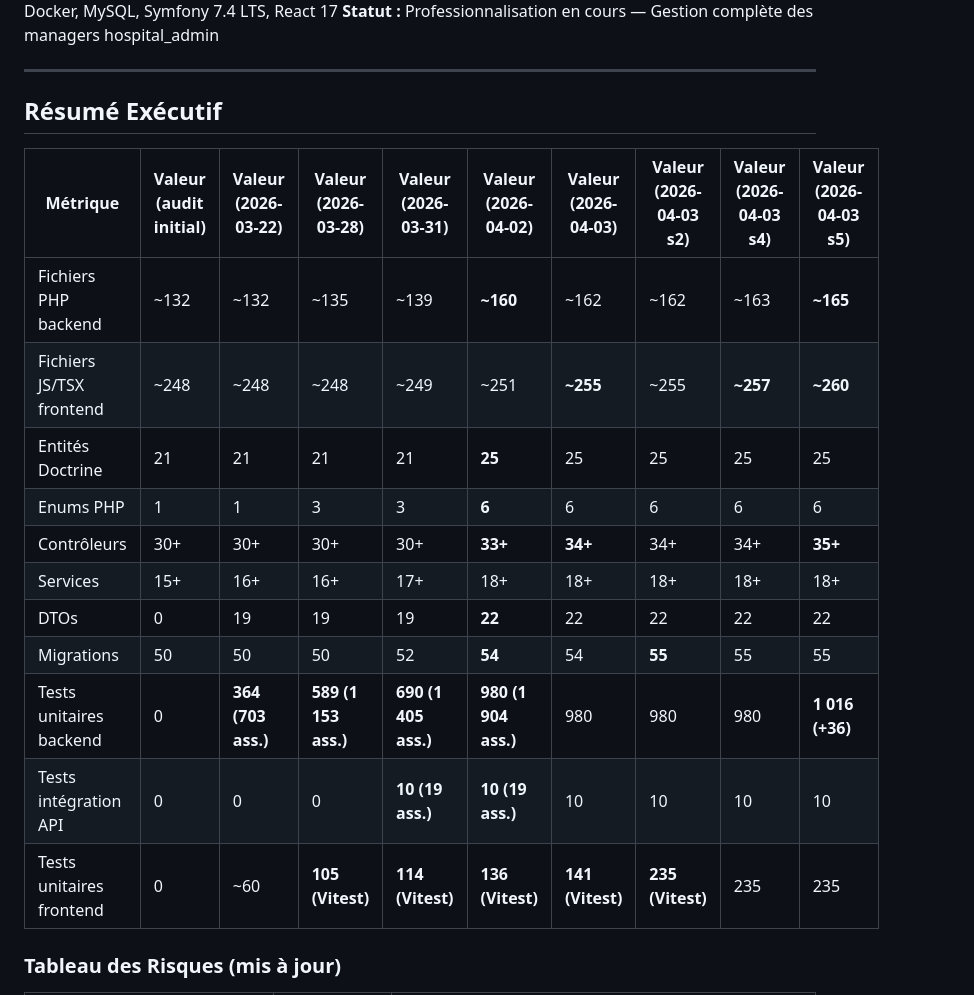
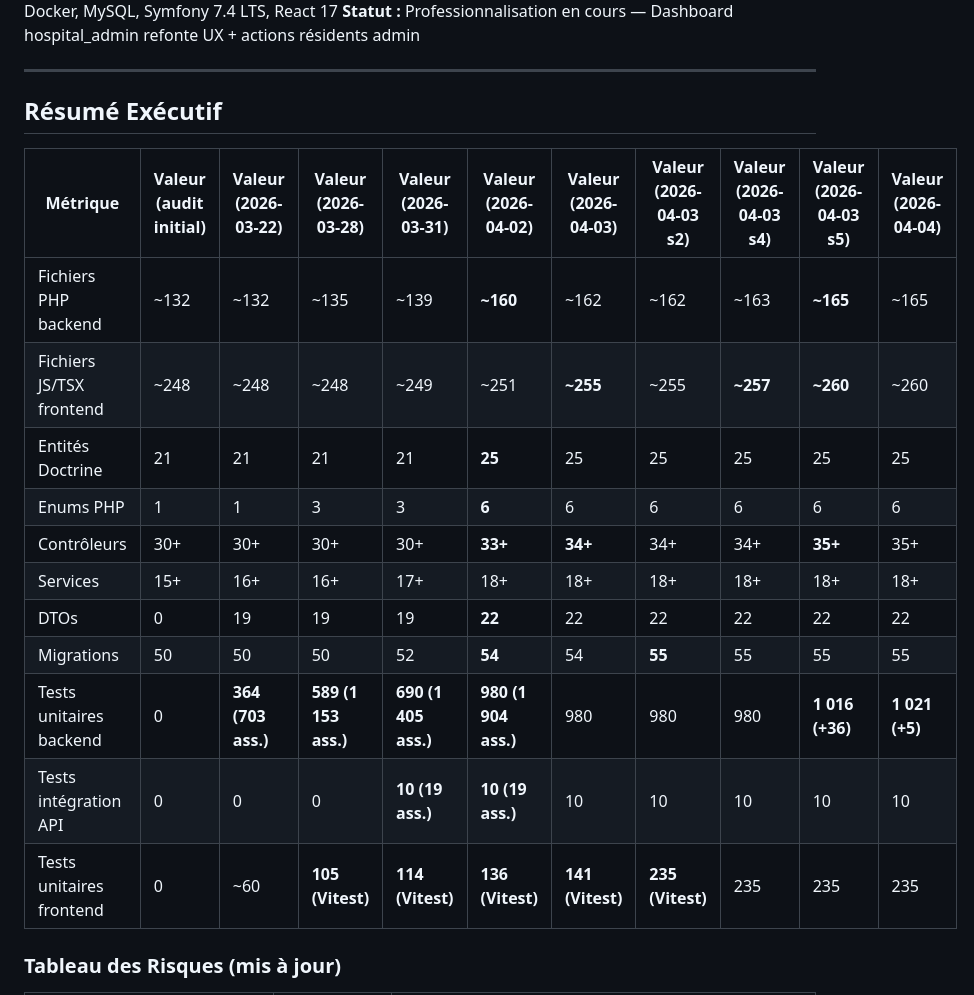
Before and after one commit to Sftaita/medatwork-full, a Markdown page: docs/AUDIT.md, the part around one of its changes. Rendered like a GitHub page.

```diff
--- a/docs/AUDIT.md
+++ b/docs/AUDIT.md
@@ -5,23 +5,23 @@
 **Environnement :** Windows 11, WAMP + Docker, MySQL, Symfony 7.4 LTS, React 17
-**Statut :** Professionnalisation en cours — Gestion complète des managers hospital_admin
+**Statut :** Professionnalisation en cours — Dashboard hospital_admin refonte UX + actions résidents admin
 
 ---
 
 ## Résumé Exécutif
 
-| Métrique | Valeur (audit initial) | Valeur (2026-03-22) | Valeur (2026-03-28) | Valeur (2026-03-31) | Valeur (2026-04-02) | Valeur (2026-04-03) | Valeur (2026-04-03 s2) | Valeur (2026-04-03 s4) | Valeur (2026-04-03 s5) |
-|----------|------------------------|---------------------|---------------------|---------------------|---------------------|---------------------|------------------------|------------------------|------------------------|
-| Fichiers PHP backend | ~132 | ~132 | ~135 | ~139 | **~160** | ~162 | ~162 | ~163 | **~165** |
-| Fichiers JS/TSX frontend | ~248 | ~248 | ~248 | ~249 | ~251 | **~255** | ~255 | **~257** | **~260** |
-| Entités Doctrine | 21 | 21 | 21 | 21 | **25** | 25 | 25 | 25 | 25 |
-| Enums PHP | 1 | 1 | 3 | 3 | **6** | 6 | 6 | 6 | 6 |
-| Contrôleurs | 30+ | 30+ | 30+ | 30+ | **33+** | **34+** | 34+ | 34+ | **35+** |
-| Services | 15+ | 16+ | 16+ | 17+ | 18+ | 18+ | 18+ | 18+ | 18+ |
-| DTOs | 0 | 19 | 19 | 19 | **22** | 22 | 22 | 22 | 22 |
-| Migrations | 50 | 50 | 50 | 52 | **54** | 54 | **55** | 55 | 55 |
-| Tests unitaires backend | 0 | **364 (703 ass.)** | **589 (1 153 ass.)** | **690 (1 405 ass.)** | **980 (1 904 ass.)** | 980 | 980 | 980 | **1 016 (+36)** |
-| Tests intégration API | 0 | 0 | 0 | **10 (19 ass.)** | **10 (19 ass.)** | 10 | 10 | 10 | 10 |
-| Tests unitaires frontend | 0 | ~60 | **105 (Vitest)** | **114 (Vitest)** | **136 (Vitest)** | **141 (Vitest)** | **235 (Vitest)** | 235 | 235 |
+| Métrique | Valeur (audit initial) | Valeur (2026-03-22) | Valeur (2026-03-28) | Valeur (2026-03-31) | Valeur (2026-04-02) | Valeur (2026-04-03) | Valeur (2026-04-03 s2) | Valeur (2026-04-03 s4) | Valeur (2026-04-03 s5) | Valeur (2026-04-04) |
+|----------|------------------------|---------------------|---------------------|---------------------|---------------------|---------------------|------------------------|------------------------|------------------------|---------------------|
+| Fichiers PHP backend | ~132 | ~132 | ~135 | ~139 | **~160** | ~162 | ~162 | ~163 | **~165** | ~165 |
+| Fichiers JS/TSX frontend | ~248 | ~248 | ~248 | ~249 | ~251 | **~255** | ~255 | **~257** | **~260** | ~260 |
+| Entités Doctrine | 21 | 21 | 21 | 21 | **25** | 25 | 25 | 25 | 25 | 25 |
+| Enums PHP | 1 | 1 | 3 | 3 | **6** | 6 | 6 | 6 | 6 | 6 |
+| Contrôleurs | 30+ | 30+ | 30+ | 30+ | **33+** | **34+** | 34+ | 34+ | **35+** | 35+ |
+| Services | 15+ | 16+ | 16+ | 17+ | 18+ | 18+ | 18+ | 18+ | 18+ | 18+ |
+| DTOs | 0 | 19 | 19 | 19 | **22** | 22 | 22 | 22 | 22 | 22 |
+| Migrations | 50 | 50 | 50 | 52 | **54** | 54 | **55** | 55 | 55 | 55 |
+| Tests unitaires backend | 0 | **364 (703 ass.)** | **589 (1 153 ass.)** | **690 (1 405 ass.)** | **980 (1 904 ass.)** | 980 | 980 | 980 | **1 016 (+36)** | **1 021 (+5)** |
+| Tests intégration API | 0 | 0 | 0 | **10 (19 ass.)** | **10 (19 ass.)** | 10 | 10 | 10 | 10 | 10 |
+| Tests unitaires frontend | 0 | ~60 | **105 (Vitest)** | **114 (Vitest)** | **136 (Vitest)** | **141 (Vitest)** | **235 (Vitest)** | 235 | 235 | 235 |
 
 ### Tableau des Risques (mis à jour)
 
```
Also changed, not shown: other parts of docs/AUDIT.md (+70 -1 lines).
